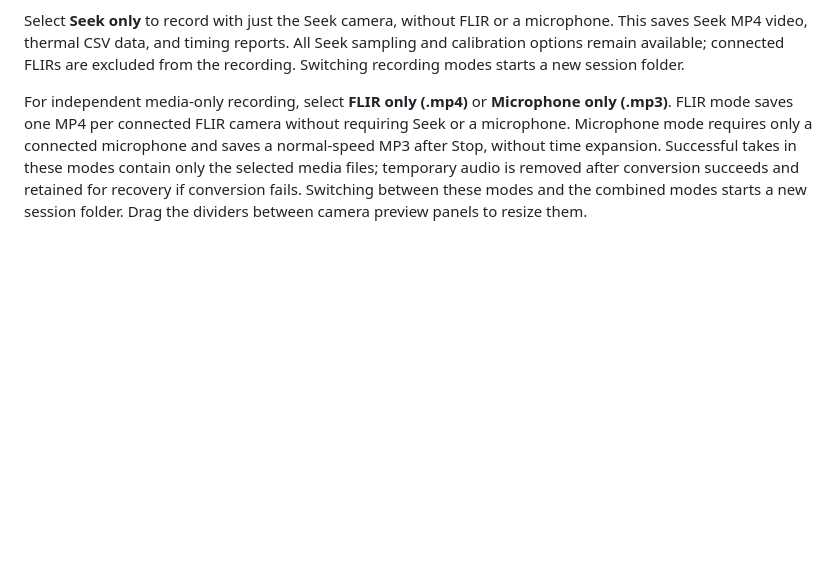
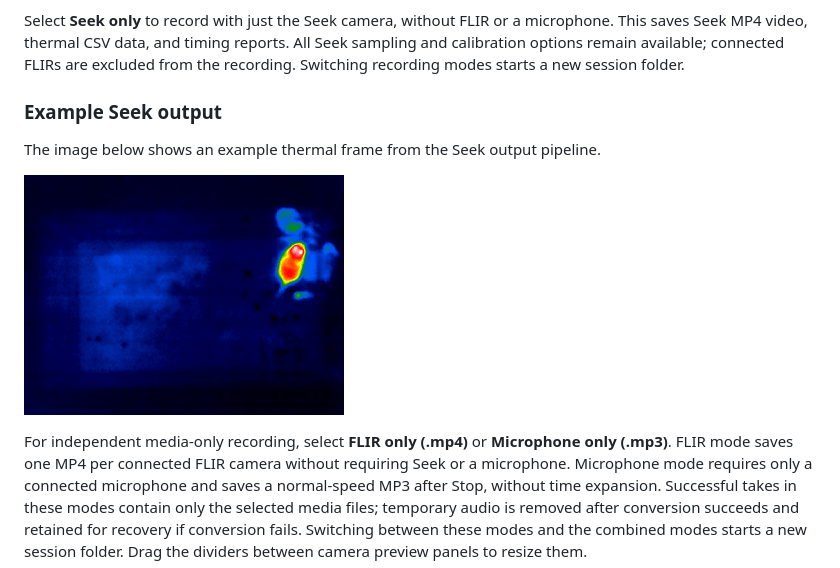
Before and after one commit to bull213/synchronized-recording-platform-for-Seek-and-FLIR-cameras, a Markdown page: README.md, the part around the change. Rendered like a GitHub page; pictures changed too: docs/images/seek-example-output.png (added); blank space fills up the shorter version.

Commit message:
Organize GitHub docs and add Seek example output

```diff
--- a/README.md
+++ b/README.md
@@ -58,6 +58,12 @@ Select **Seek only** to record with just the Seek camera, without FLIR or a
 microphone. This saves Seek MP4 video, thermal CSV data, and timing reports.
 All Seek sampling and calibration options remain available; connected FLIRs
 are excluded from the recording. Switching recording modes starts a new session folder.
+
+### Example Seek output
+
+The image below shows an example thermal frame from the Seek output pipeline.
+
+![Example thermal frame from the Seek output pipeline](docs/images/seek-example-output.png)
 
 For independent media-only recording, select **FLIR only (.mp4)** or
 **Microphone only (.mp3)**. FLIR mode saves one MP4 per connected FLIR camera
```
Also changed, not shown: docs/PROJECT_STRUCTURE.md (added, +30 -0 lines), 3 other files.
